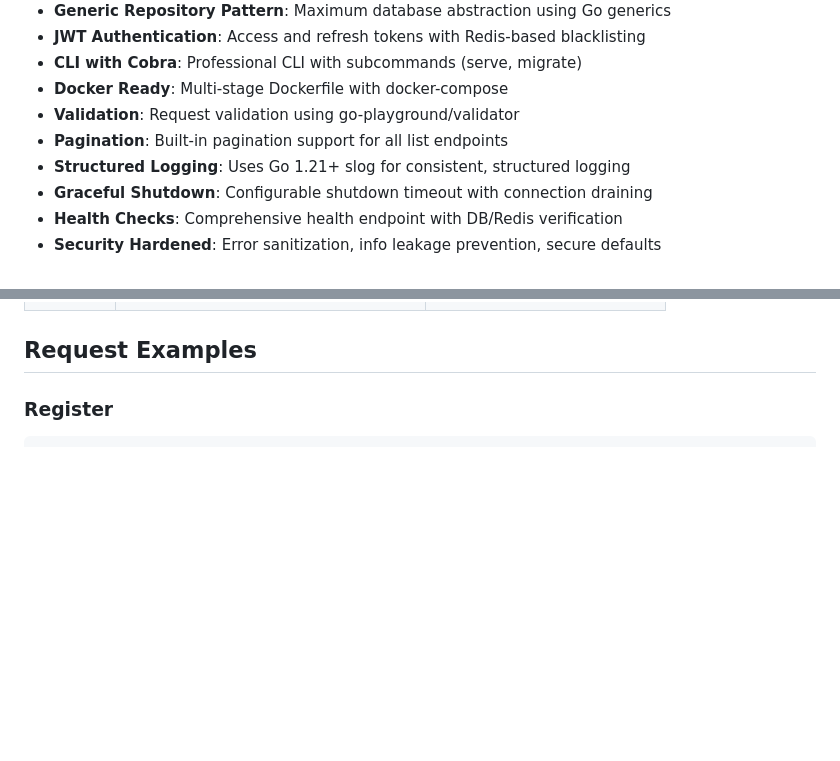
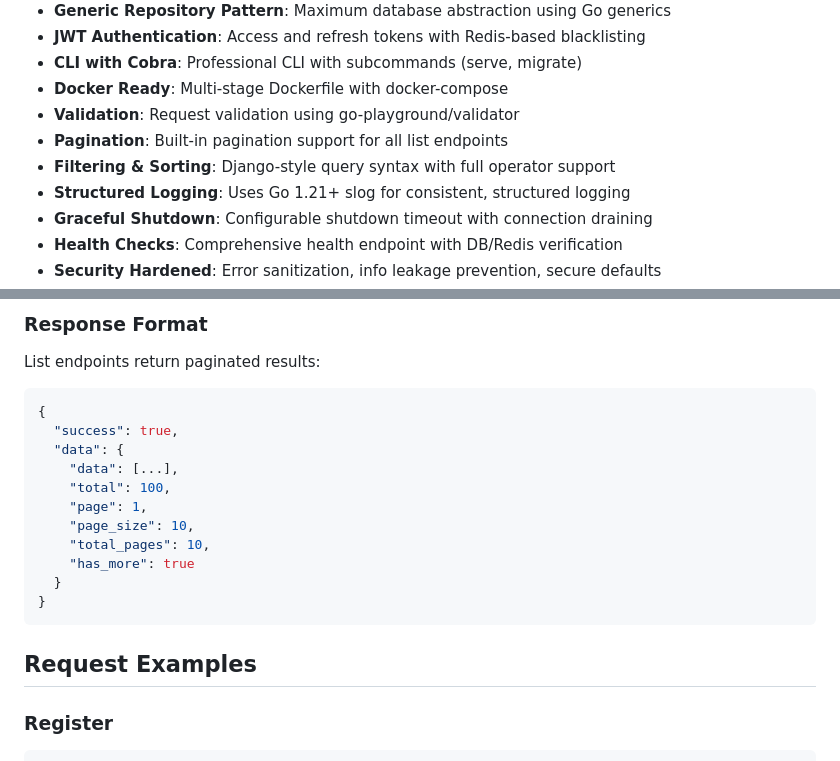
Before and after one commit to voidmaindev/go-template, a Markdown page: README.md, 2 parts joined by grey strips. GitHub-like rendering; blank space fills up the shorter version.

````diff
--- a/README.md
+++ b/README.md
@@ -13,6 +13,7 @@ A professional, scalable Go backend template using Fiber v2, GORM, PostgreSQL, a
 - **Docker Ready**: Multi-stage Dockerfile with docker-compose
 - **Validation**: Request validation using go-playground/validator
 - **Pagination**: Built-in pagination support for all list endpoints
+- **Filtering & Sorting**: Django-style query syntax with full operator support
 - **Structured Logging**: Uses Go 1.21+ slog for consistent, structured logging
 - **Graceful Shutdown**: Configurable shutdown timeout with connection draining
 - **Health Checks**: Comprehensive health endpoint with DB/Redis verification
@@ -163,3 +237,20 @@ Full CRUD for each: `GET /`, `GET /:id`, `POST /`, `PUT /:id`, `DELETE /:id`
+### Response Format
+
+List endpoints return paginated results:
+
+```json
+{
+  "success": true,
+  "data": {
+    "data": [...],
+    "total": 100,
+    "page": 1,
+    "page_size": 10,
+    "total_pages": 10,
+    "has_more": true
+  }
+}
+```
 
 ## Request Examples
 
````
Also changed, not shown: other parts of README.md (+73 -0 lines).
